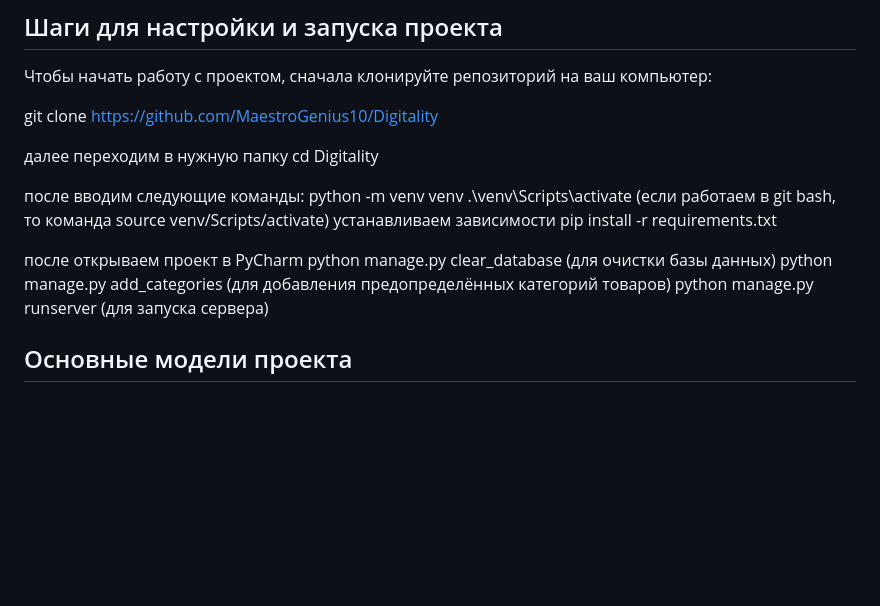
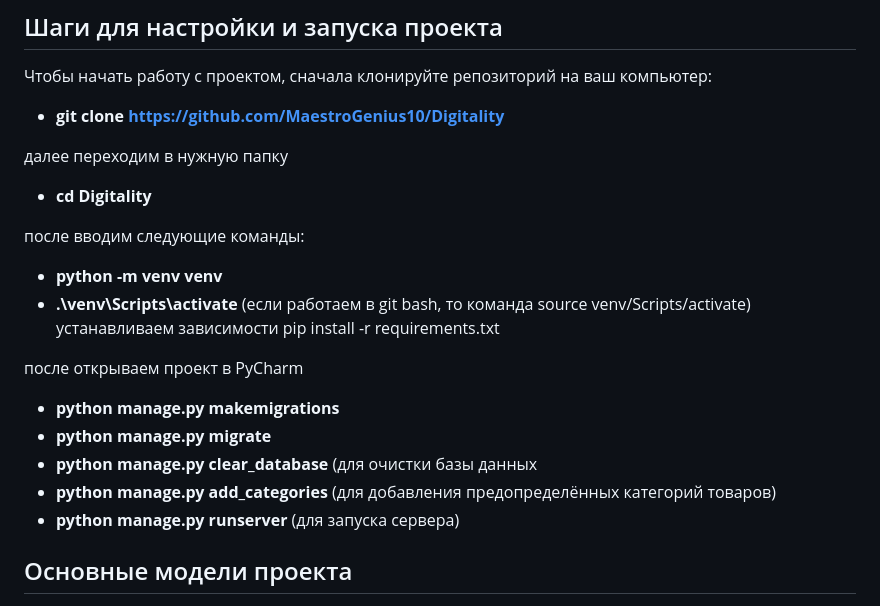
Before and after one commit to MaestroGenius10/Digitality, a Markdown page: README.md, the part around the change. Rendered like a GitHub page; blank space fills up the shorter version.

```diff
--- a/README.md
+++ b/README.md
@@ -5,21 +5,23 @@
 ## Шаги для настройки и запуска проекта
 Чтобы начать работу с проектом, сначала клонируйте репозиторий на ваш компьютер:
 
-git clone https://github.com/MaestroGenius10/Digitality
+- **git clone https://github.com/MaestroGenius10/Digitality**
 
 далее переходим в нужную папку
-cd Digitality
+- **cd Digitality**
 
 после вводим следующие команды:
-python -m venv venv
-.\venv\Scripts\activate (если работаем в git bash, то команда source venv/Scripts/activate)
+- **python -m venv venv**
+- **.\venv\Scripts\activate** (если работаем в git bash, то команда source venv/Scripts/activate)
 устанавливаем зависимости
 pip install -r requirements.txt
 
 после открываем проект в PyCharm
-python manage.py clear_database (для очистки базы данных)
-python manage.py add_categories (для добавления предопределённых категорий товаров)
-python manage.py runserver (для запуска сервера)
+- **python manage.py makemigrations**
+- **python manage.py migrate**
+- **python manage.py clear_database** (для очистки базы данных
+- **python manage.py add_categories** (для добавления предопределённых категорий товаров)
+- **python manage.py runserver** (для запуска сервера)
 
 ## Основные модели проекта
 
```
